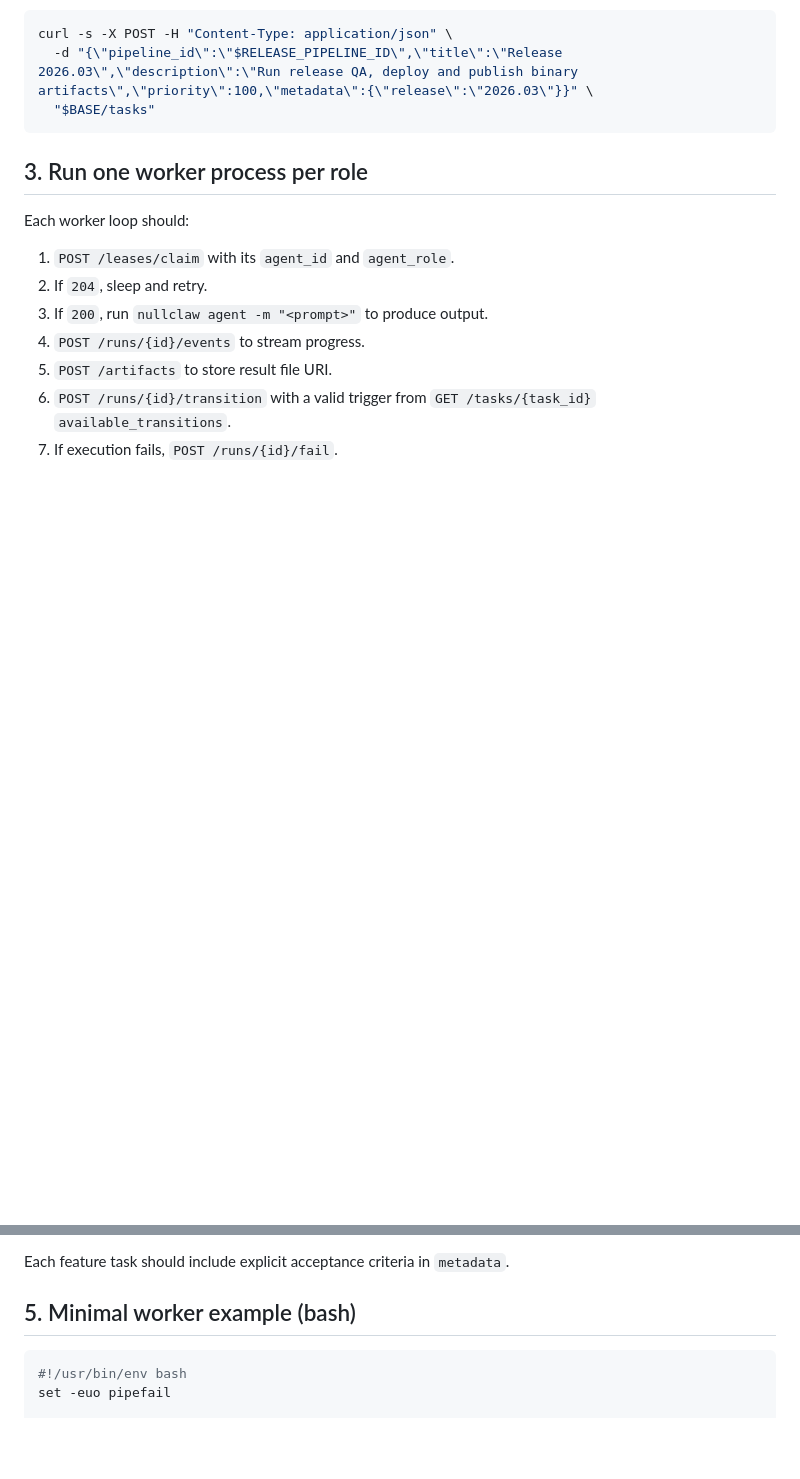
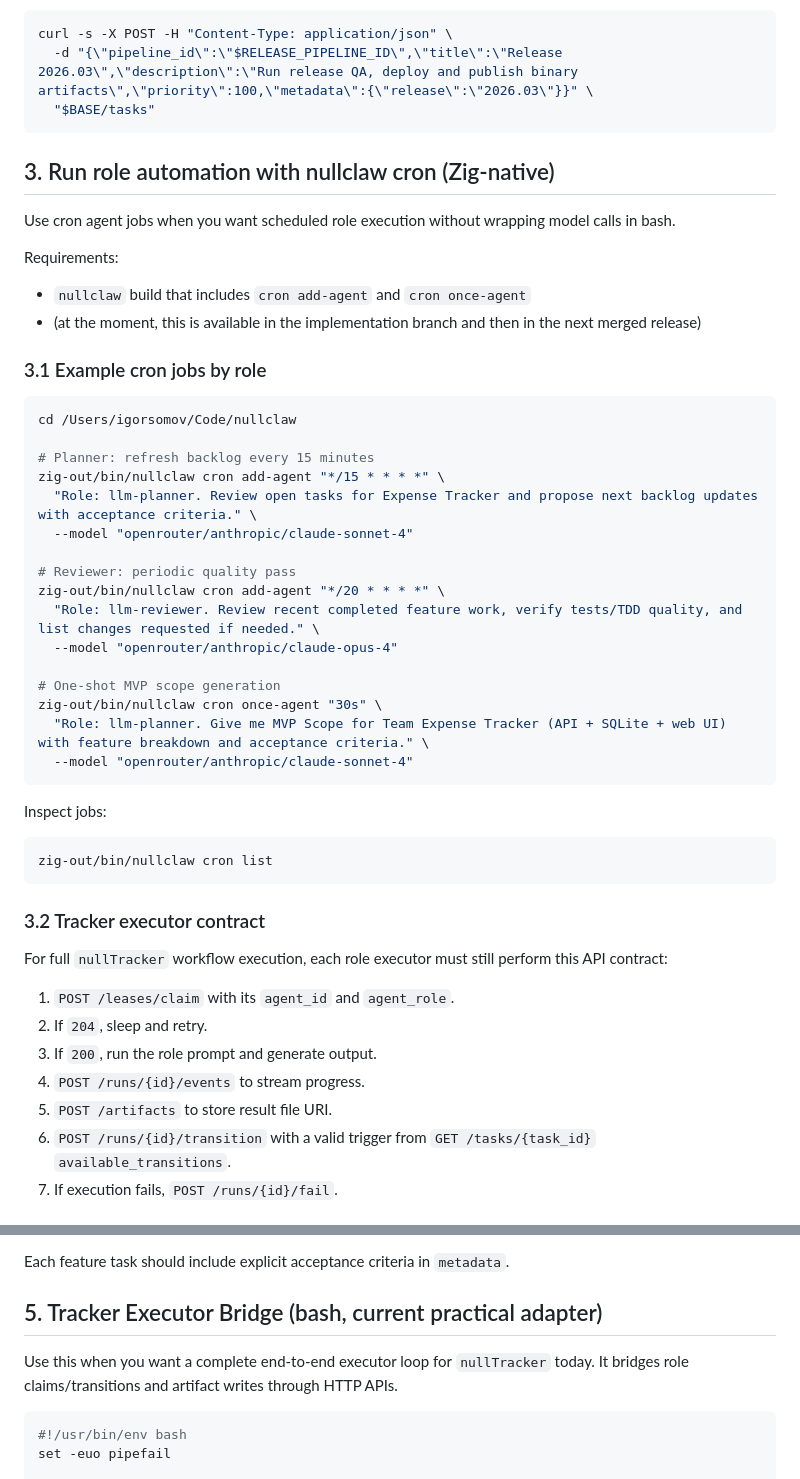
Before and after one commit to nullclaw/nulltickets, a Markdown page: nullclaw.md, 2 parts joined by grey strips. Rendered like a GitHub page; blank space fills up the shorter version.

Commit message:
docs: update nullclaw executor scenario

````diff
--- a/nullclaw.md
+++ b/nullclaw.md
@@ -155,13 +155,49 @@ curl -s -X POST -H "Content-Type: application/json" \
   "$BASE/tasks"
 ```
 
-## 3. Run one worker process per role
+## 3. Run role automation with nullclaw cron (Zig-native)
 
-Each worker loop should:
+Use cron agent jobs when you want scheduled role execution without wrapping model calls in bash.
+
+Requirements:
+
+- `nullclaw` build that includes `cron add-agent` and `cron once-agent`
+- (at the moment, this is available in the implementation branch and then in the next merged release)
+
+### 3.1 Example cron jobs by role
+
+```bash
+cd /Users/igorsomov/Code/nullclaw
+
+# Planner: refresh backlog every 15 minutes
+zig-out/bin/nullclaw cron add-agent "*/15 * * * *" \
+  "Role: llm-planner. Review open tasks for Expense Tracker and propose next backlog updates with acceptance criteria." \
+  --model "openrouter/anthropic/claude-sonnet-4"
+
+# Reviewer: periodic quality pass
+zig-out/bin/nullclaw cron add-agent "*/20 * * * *" \
+  "Role: llm-reviewer. Review recent completed feature work, verify tests/TDD quality, and list changes requested if needed." \
+  --model "openrouter/anthropic/claude-opus-4"
+
+# One-shot MVP scope generation
+zig-out/bin/nullclaw cron once-agent "30s" \
+  "Role: llm-planner. Give me MVP Scope for Team Expense Tracker (API + SQLite + web UI) with feature breakdown and acceptance criteria." \
+  --model "openrouter/anthropic/claude-sonnet-4"
+```
+
+Inspect jobs:
+
+```bash
+zig-out/bin/nullclaw cron list
+```
+
+### 3.2 Tracker executor contract
+
+For full `nullTracker` workflow execution, each role executor must still perform this API contract:
 
 1. `POST /leases/claim` with its `agent_id` and `agent_role`.
 2. If `204`, sleep and retry.
-3. If `200`, run `nullclaw agent -m "<prompt>"` to produce output.
+3. If `200`, run the role prompt and generate output.
 4. `POST /runs/{id}/events` to stream progress.
 5. `POST /artifacts` to store result file URI.
 6. `POST /runs/{id}/transition` with a valid trigger from `GET /tasks/{task_id}` `available_transitions`.
@@ -293,7 +329,10 @@ For the Expense Tracker MVP, `llm-planner` can create tasks like:
 
 Each feature task should include explicit acceptance criteria in `metadata`.
 
-## 5. Minimal worker example (bash)
+## 5. Tracker Executor Bridge (bash, current practical adapter)
+
+Use this when you want a complete end-to-end executor loop for `nullTracker` today.
+It bridges role claims/transitions and artifact writes through HTTP APIs.
 
 ```bash
 #!/usr/bin/env bash
````
